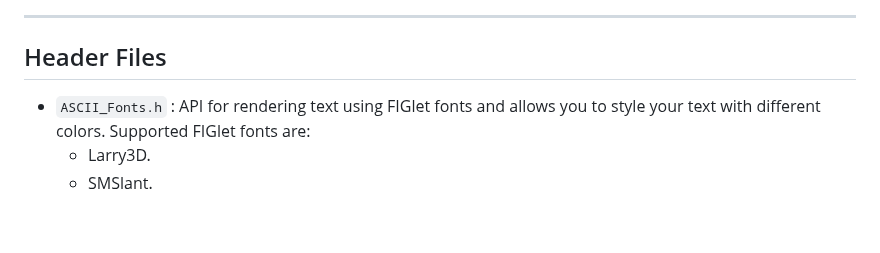
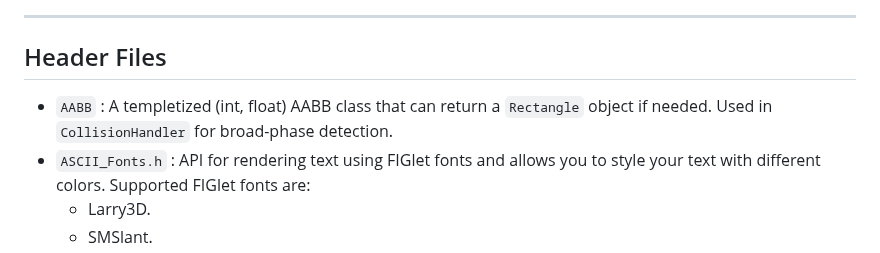
Before and after one commit to razterizer/Termin8or, a Markdown page: README.md, the part around the change. Rendered like a GitHub page; blank space fills up the shorter version.

Commit message:
Update README.md
Adding info about AABB.

```diff
--- a/README.md
+++ b/README.md
@@ -46,6 +46,7 @@ Supported platforms (including but not limited to) are:
 ---
 ## Header Files
 
+* `AABB` : A templetized (int, float) AABB class that can return a `Rectangle` object if needed. Used in `CollisionHandler` for broad-phase detection.
 * `ASCII_Fonts.h` : API for rendering text using FIGlet fonts and allows you to style your text with different colors. Supported FIGlet fonts are:
   * Larry3D.
   * SMSlant.
```
